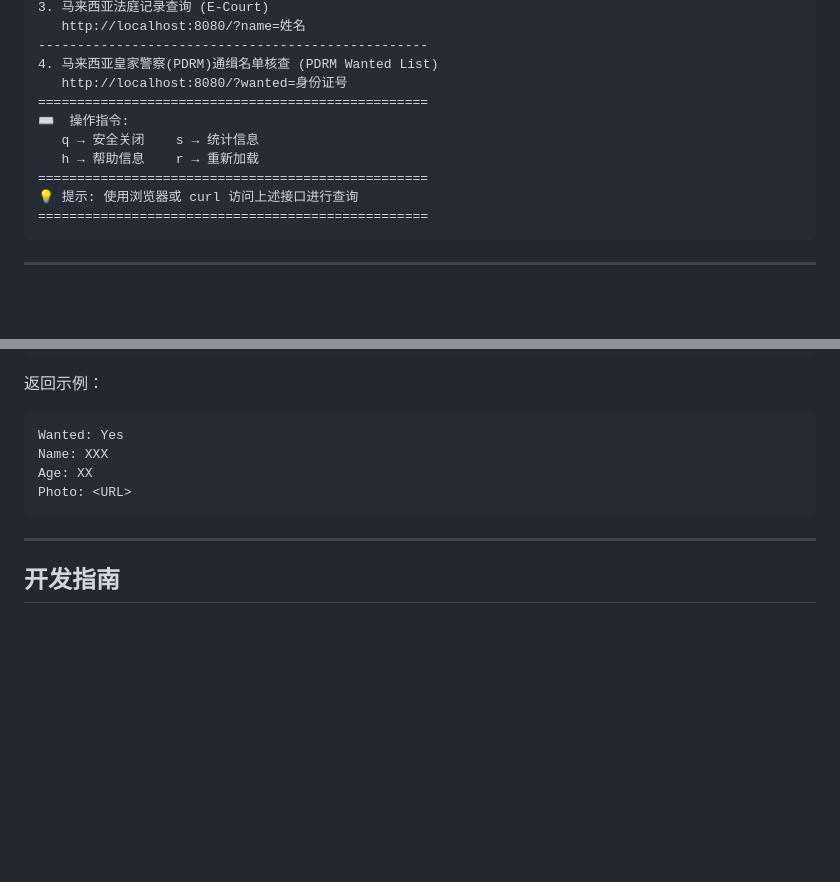
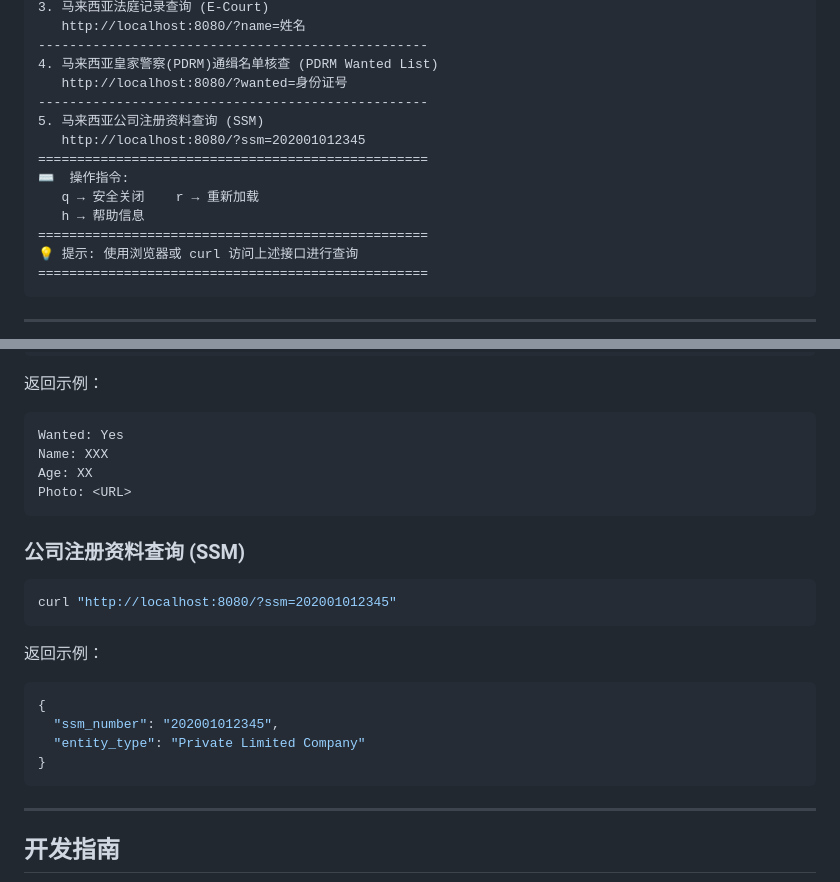
Before and after one commit to ctkqiang/MalaysianOSINT, a Markdown page: Readme.md, 2 parts joined by grey strips. Rendered like a GitHub page; blank space fills up the shorter version.

Commit message:
更新 readme.md

````diff
--- a/Readme.md
+++ b/Readme.md
@@ -149,10 +149,13 @@ docker run -p 8080:8080 malaysian-osint
 --------------------------------------------------
 4. 马来西亚皇家警察(PDRM)通缉名单核查 (PDRM Wanted List)
    http://localhost:8080/?wanted=身份证号
+--------------------------------------------------
+5. 马来西亚公司注册资料查询 (SSM)
+   http://localhost:8080/?ssm=202001012345
 ==================================================
 ⌨️  操作指令:
-   q → 安全关闭    s → 统计信息
-   h → 帮助信息    r → 重新加载
+   q → 安全关闭    r → 重新加载
+   h → 帮助信息
 ==================================================
 💡 提示: 使用浏览器或 curl 访问上述接口进行查询
 ==================================================
@@ -232,6 +235,21 @@ Age: XX
 Photo: <URL>
 ```
 
+### 公司注册资料查询 (SSM)
+
+```bash
+curl "http://localhost:8080/?ssm=202001012345"
+```
+
+返回示例：
+
+```json
+{
+  "ssm_number": "202001012345",
+  "entity_type": "Private Limited Company"
+}
+```
+
 ---
 
 ## 开发指南
````
